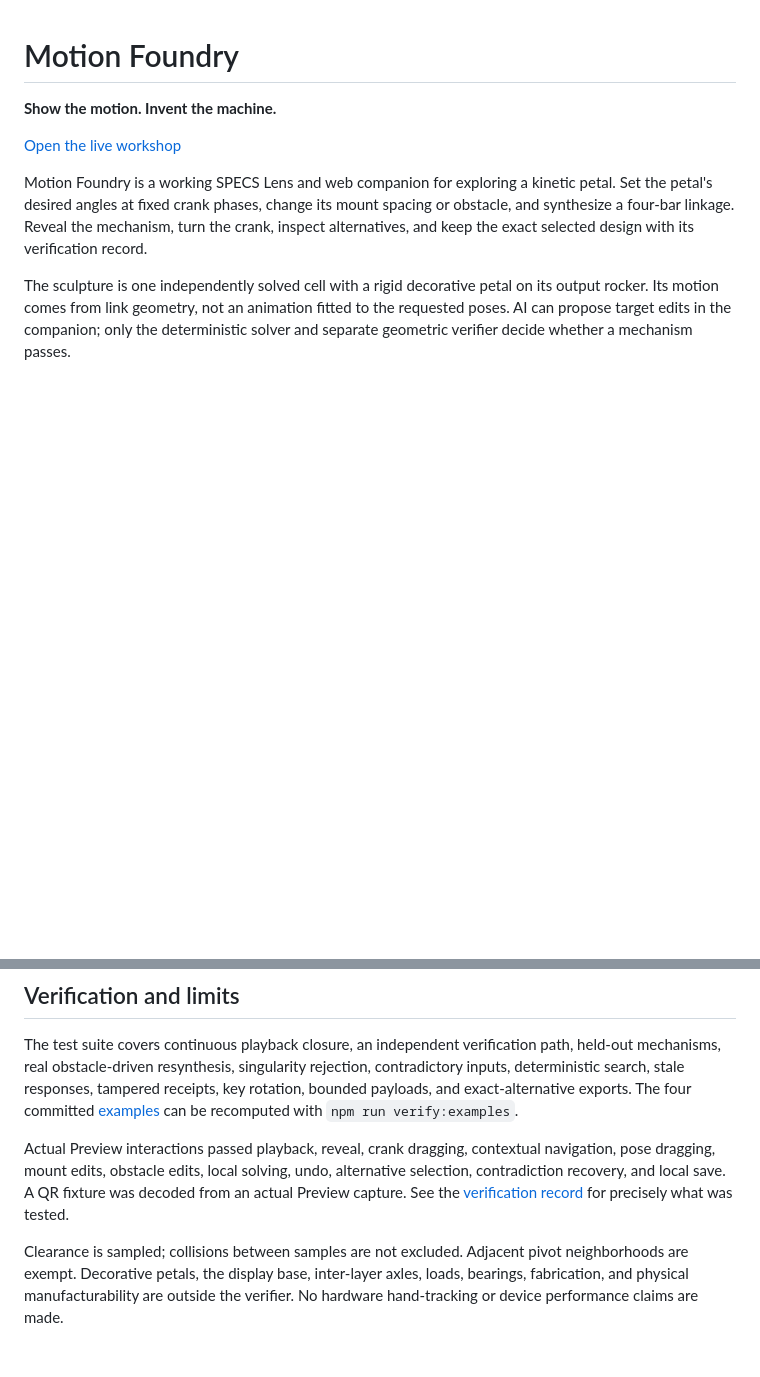
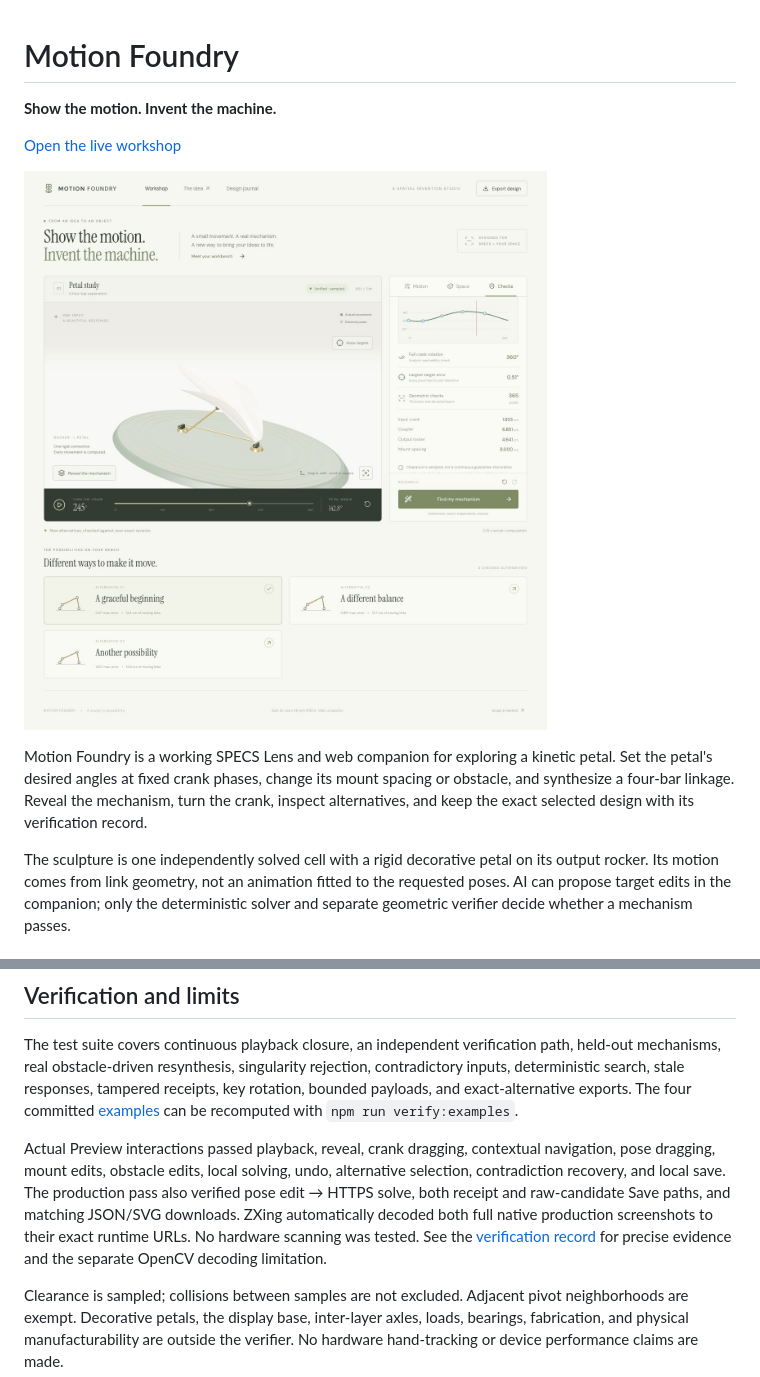
Before and after one commit to yadneshSalvi/motion-foundry, a Markdown page: README.md, 2 parts joined by grey strips. Drawn GitHub-style; pictures changed too: devpost/media/web-workshop.jpg (added); blank space fills up the shorter version.

Commit message:
Document native production solve and verified QR exports

```diff
--- a/README.md
+++ b/README.md
@@ -3,6 +3,8 @@
 **Show the motion. Invent the machine.**
 
 [Open the live workshop](https://motion-foundry-nine.vercel.app)
+
+![The deployed Motion Foundry workshop](devpost/media/web-workshop.jpg)
 
 Motion Foundry is a working SPECS Lens and web companion for exploring a kinetic petal. Set the petal's desired angles at fixed crank phases, change its mount spacing or obstacle, and synthesize a four-bar linkage. Reveal the mechanism, turn the crank, inspect alternatives, and keep the exact selected design with its verification record.
 
@@ -72,7 +74,7 @@ Links have **no scheduled expiry**. They remain usable while the service and sig
 
 The test suite covers continuous playback closure, an independent verification path, held-out mechanisms, real obstacle-driven resynthesis, singularity rejection, contradictory inputs, deterministic search, stale responses, tampered receipts, key rotation, bounded payloads, and exact-alternative exports. The four committed [examples](examples/) can be recomputed with `npm run verify:examples`.
 
-Actual Preview interactions passed playback, reveal, crank dragging, contextual navigation, pose dragging, mount edits, obstacle edits, local solving, undo, alternative selection, contradiction recovery, and local save. A QR fixture was decoded from an actual Preview capture. See the [verification record](devpost/verification.md) for precisely what was tested.
+Actual Preview interactions passed playback, reveal, crank dragging, contextual navigation, pose dragging, mount edits, obstacle edits, local solving, undo, alternative selection, contradiction recovery, and local save. The production pass also verified pose edit → HTTPS solve, both receipt and raw-candidate Save paths, and matching JSON/SVG downloads. ZXing automatically decoded both full native production screenshots to their exact runtime URLs. No hardware scanning was tested. See the [verification record](devpost/verification.md) for precise evidence and the separate OpenCV decoding limitation.
 
 Clearance is sampled; collisions between samples are not excluded. Adjacent pivot neighborhoods are exempt. Decorative petals, the display base, inter-layer axles, loads, bearings, fabrication, and physical manufacturability are outside the verifier. No hardware hand-tracking or device performance claims are made.
 
```
Also changed, not shown: devpost/iteration-log.md (+4 -3 lines), devpost/verification.md (+32 -2 lines), devpost/media/native-preview.png, devpost/media/native-production-bundled-share.png (added), devpost/media/native-production-solved-share.png (added), 1 other file.
